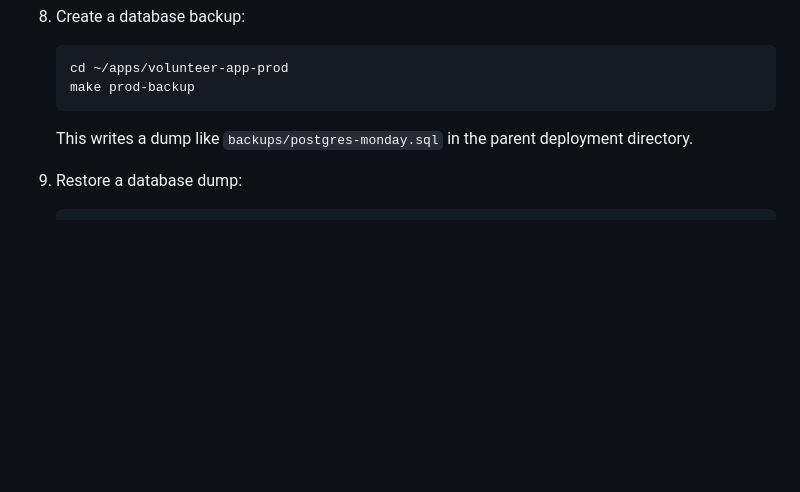
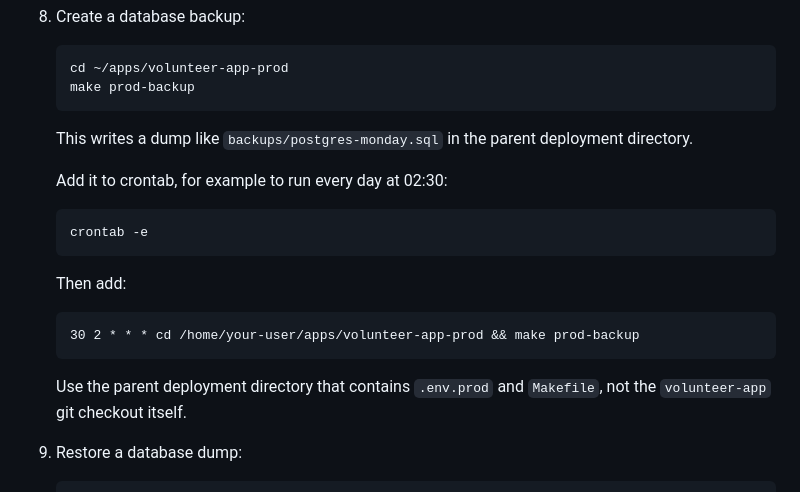
Before and after one commit to swmo/volunteer-app, a Markdown page: README.md, the part around the change. GitHub-like rendering; blank space fills up the shorter version.

Commit message:
Document cron backup setup

````diff
--- a/README.md
+++ b/README.md
@@ -135,6 +135,16 @@ Example deployment on Ubuntu 24.04 with Docker Engine, Docker Compose, and exist
    ```
    This writes a dump like `backups/postgres-monday.sql` in the parent deployment directory.
 
+   Add it to crontab, for example to run every day at 02:30:
+   ```bash
+   crontab -e
+   ```
+   Then add:
+   ```cron
+   30 2 * * * cd /home/your-user/apps/volunteer-app-prod && make prod-backup
+   ```
+   Use the parent deployment directory that contains `.env.prod` and `Makefile`, not the `volunteer-app` git checkout itself.
+
 9. Restore a database dump:
    ```bash
    cd ~/apps/volunteer-app-prod
````
